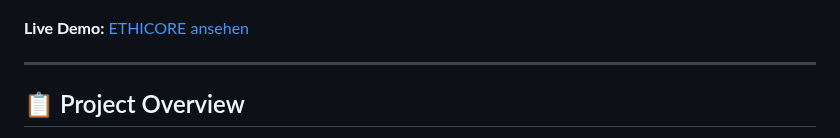
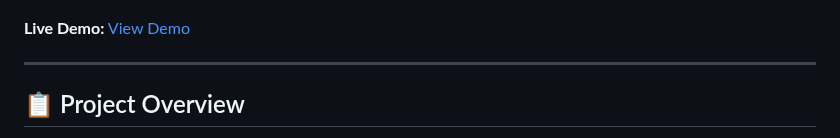
Before and after one commit to Ddave82/ETHICORE-Concept-Website, a Markdown page: README.md, the part around the change. Rendered like a GitHub page.

Commit message:
Update live demo link text in README

```diff
--- a/README.md
+++ b/README.md
@@ -2,7 +2,7 @@
 
 ![Screenshot](images/screenshot.jpg)
 
-**Live Demo:** [ETHICORE ansehen](https://ddave82.github.io/ETHICORE-Concept-Website/)
+**Live Demo:** [View Demo](https://ddave82.github.io/ETHICORE-Concept-Website/)
 
 ---
 
```
